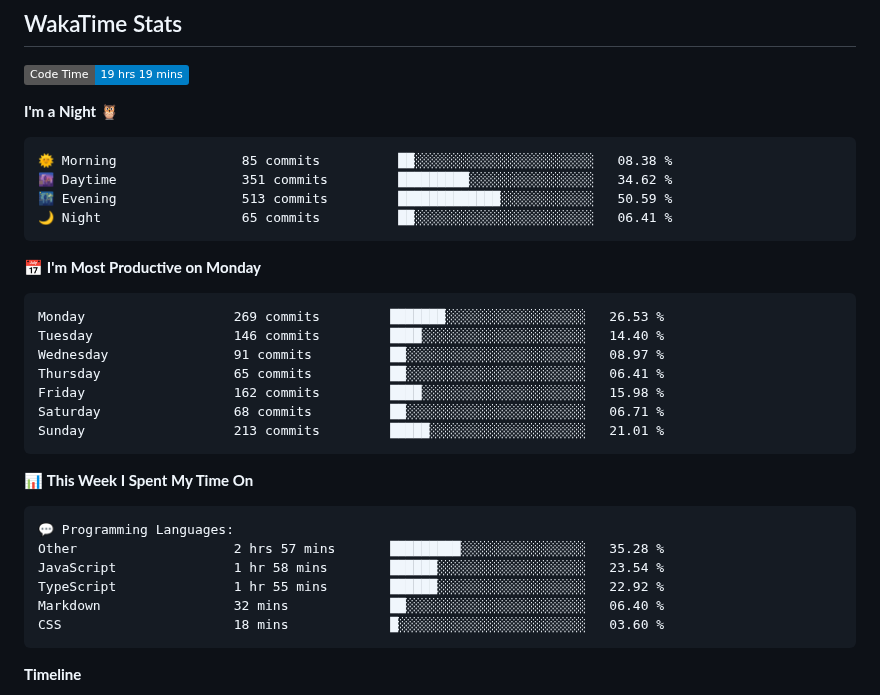
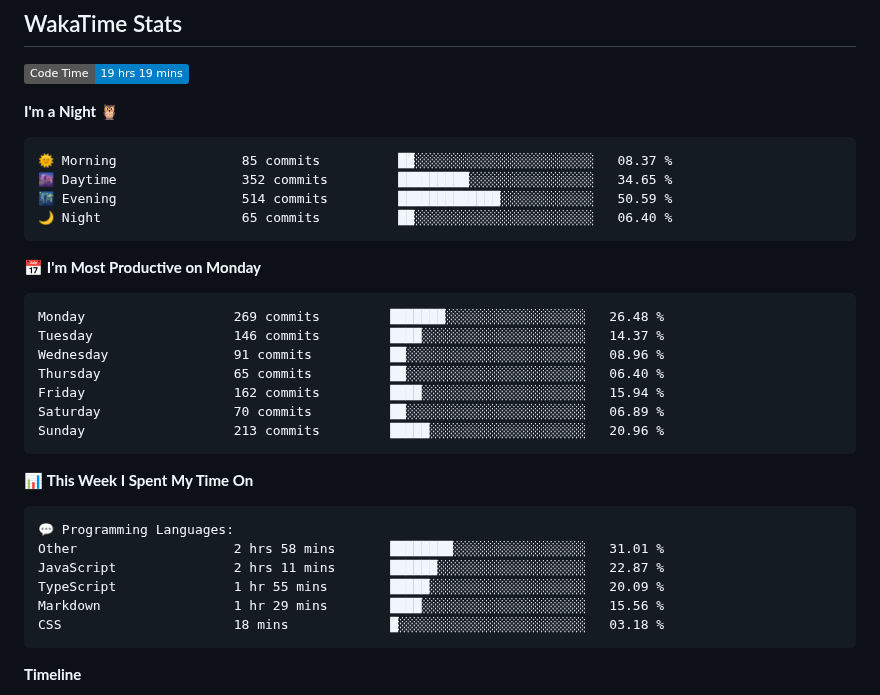
Before and after one commit to sumitahmed/sumitahmed, a Markdown page: README.md, the part around one of its changes. Rendered like a GitHub page; badges without logos.

Commit message:
Updated with Dev Metrics

````diff
--- a/README.md
+++ b/README.md
@@ -119,21 +119,21 @@
 **I'm a Night 🦉**
 
 ```text
-🌞 Morning                85 commits          ██░░░░░░░░░░░░░░░░░░░░░░░   08.38 %
-🌆 Daytime                351 commits         █████████░░░░░░░░░░░░░░░░   34.62 %
-🌃 Evening                513 commits         █████████████░░░░░░░░░░░░   50.59 %
-🌙 Night                  65 commits          ██░░░░░░░░░░░░░░░░░░░░░░░   06.41 %
+🌞 Morning                85 commits          ██░░░░░░░░░░░░░░░░░░░░░░░   08.37 %
+🌆 Daytime                352 commits         █████████░░░░░░░░░░░░░░░░   34.65 %
+🌃 Evening                514 commits         █████████████░░░░░░░░░░░░   50.59 %
+🌙 Night                  65 commits          ██░░░░░░░░░░░░░░░░░░░░░░░   06.40 %
 ```
 📅 **I'm Most Productive on Monday**
 
 ```text
-Monday                   269 commits         ███████░░░░░░░░░░░░░░░░░░   26.53 %
-Tuesday                  146 commits         ████░░░░░░░░░░░░░░░░░░░░░   14.40 %
-Wednesday                91 commits          ██░░░░░░░░░░░░░░░░░░░░░░░   08.97 %
-Thursday                 65 commits          ██░░░░░░░░░░░░░░░░░░░░░░░   06.41 %
-Friday                   162 commits         ████░░░░░░░░░░░░░░░░░░░░░   15.98 %
-Saturday                 68 commits          ██░░░░░░░░░░░░░░░░░░░░░░░   06.71 %
-Sunday                   213 commits         █████░░░░░░░░░░░░░░░░░░░░   21.01 %
+Monday                   269 commits         ███████░░░░░░░░░░░░░░░░░░   26.48 %
+Tuesday                  146 commits         ████░░░░░░░░░░░░░░░░░░░░░   14.37 %
+Wednesday                91 commits          ██░░░░░░░░░░░░░░░░░░░░░░░   08.96 %
+Thursday                 65 commits          ██░░░░░░░░░░░░░░░░░░░░░░░   06.40 %
+Friday                   162 commits         ████░░░░░░░░░░░░░░░░░░░░░   15.94 %
+Saturday                 70 commits          ██░░░░░░░░░░░░░░░░░░░░░░░   06.89 %
+Sunday                   213 commits         █████░░░░░░░░░░░░░░░░░░░░   20.96 %
 ```
 
 
@@ -141,11 +141,11 @@ Sunday                   213 commits         █████░░░░░░
 
 ```text
 💬 Programming Languages:
-Other                    2 hrs 57 mins       █████████░░░░░░░░░░░░░░░░   35.28 %
-JavaScript               1 hr 58 mins        ██████░░░░░░░░░░░░░░░░░░░   23.54 %
-TypeScript               1 hr 55 mins        ██████░░░░░░░░░░░░░░░░░░░   22.92 %
-Markdown                 32 mins             ██░░░░░░░░░░░░░░░░░░░░░░░   06.40 %
-CSS                      18 mins             █░░░░░░░░░░░░░░░░░░░░░░░░   03.60 %
+Other                    2 hrs 58 mins       ████████░░░░░░░░░░░░░░░░░   31.01 %
+JavaScript               2 hrs 11 mins       ██████░░░░░░░░░░░░░░░░░░░   22.87 %
+TypeScript               1 hr 55 mins        █████░░░░░░░░░░░░░░░░░░░░   20.09 %
+Markdown                 1 hr 29 mins        ████░░░░░░░░░░░░░░░░░░░░░   15.56 %
+CSS                      18 mins             █░░░░░░░░░░░░░░░░░░░░░░░░   03.18 %
 ```
 
 **Timeline**
````
Also changed, not shown: other parts of README.md (+1 -1 lines), assets/bar_graph.png.
